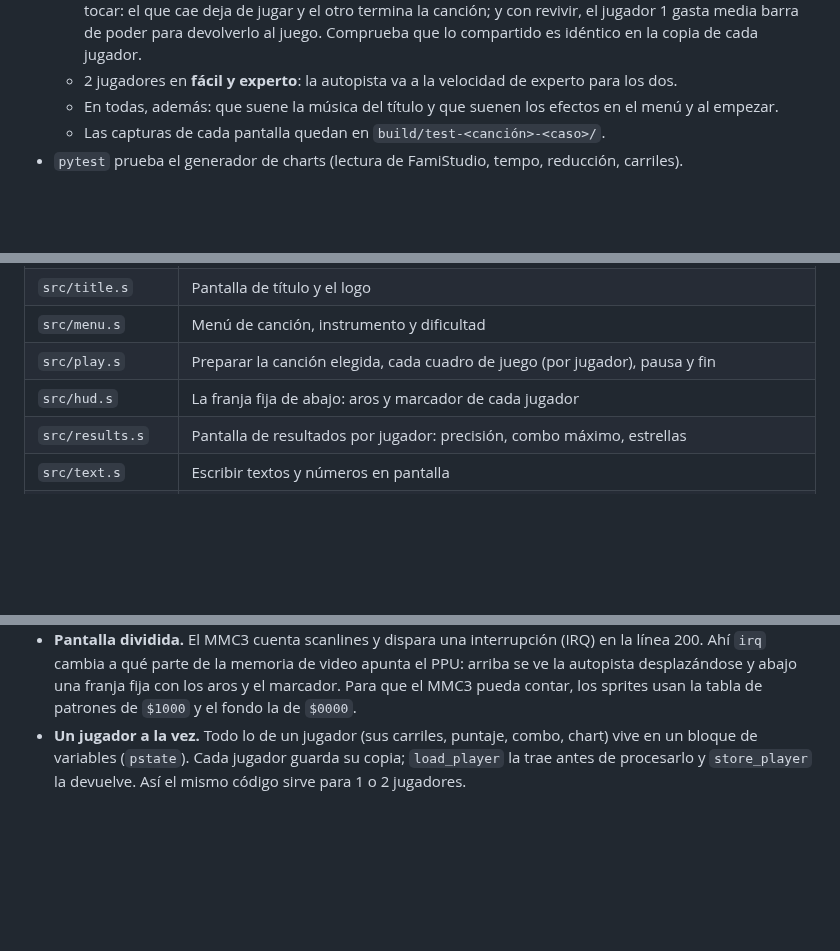
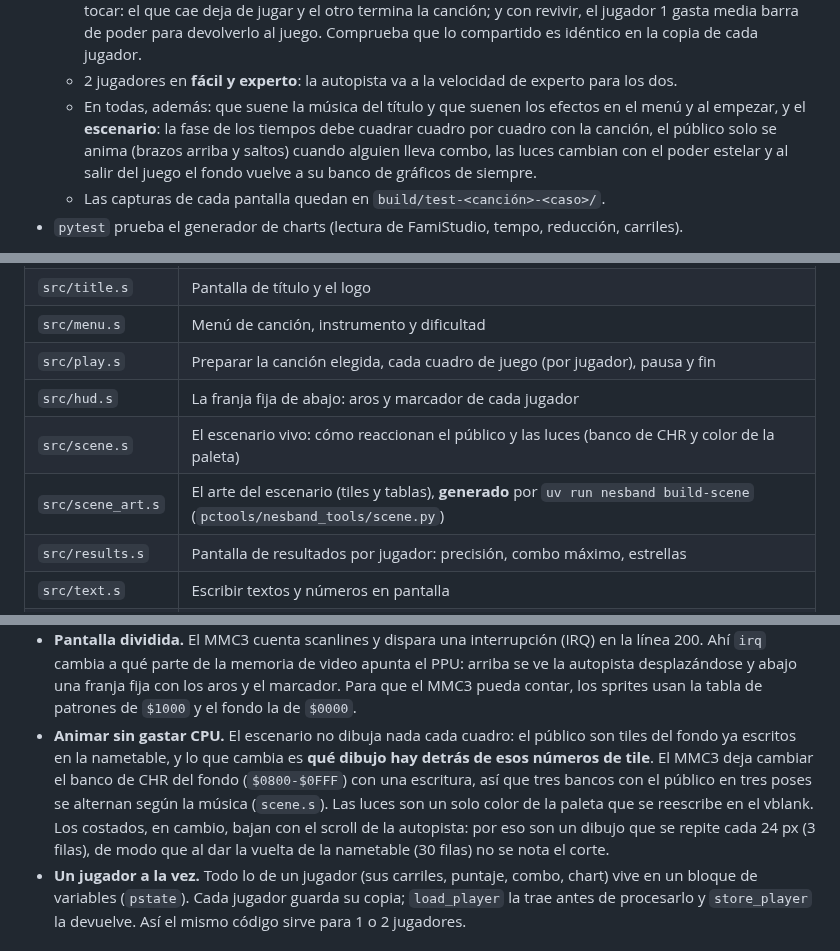
Before and after one commit to Xalcker/NESBand, a Markdown page: README.md, 3 parts joined by grey strips. Rendered like a GitHub page; blank space fills up the shorter version.

```diff
--- a/README.md
+++ b/README.md
@@ -307,7 +323,10 @@ copia del ROM (con su `.dbg` al lado) mientras se sigue compilando.
     jugador 1 gasta media barra de poder para devolverlo al juego. Comprueba que lo compartido es
     idéntico en la copia de cada jugador.
   - 2 jugadores en **fácil y experto**: la autopista va a la velocidad de experto para los dos.
-  - En todas, además: que suene la música del título y que suenen los efectos en el menú y al empezar.
+  - En todas, además: que suene la música del título y que suenen los efectos en el menú y al empezar,
+    y el **escenario**: la fase de los tiempos debe cuadrar cuadro por cuadro con la canción, el público
+    solo se anima (brazos arriba y saltos) cuando alguien lleva combo, las luces cambian con el poder
+    estelar y al salir del juego el fondo vuelve a su banco de gráficos de siempre.
   - Las capturas de cada pantalla quedan en `build/test-<canción>-<caso>/`.
 - `pytest` prueba el generador de charts (lectura de FamiStudio, tempo, reducción, carriles).
 
@@ -326,6 +345,8 @@ configuración normal. Ojo con la API de Lua de Mesen 2.1: el control va en el t
 | `src/menu.s` | Menú de canción, instrumento y dificultad |
 | `src/play.s` | Preparar la canción elegida, cada cuadro de juego (por jugador), pausa y fin |
 | `src/hud.s` | La franja fija de abajo: aros y marcador de cada jugador |
+| `src/scene.s` | El escenario vivo: cómo reaccionan el público y las luces (banco de CHR y color de la paleta) |
+| `src/scene_art.s` | El arte del escenario (tiles y tablas), **generado** por `uv run nesband build-scene` (`pctools/nesband_tools/scene.py`) |
 | `src/results.s` | Pantalla de resultados por jugador: precisión, combo máximo, estrellas |
 | `src/text.s` | Escribir textos y números en pantalla |
 | `src/highway.s` | La autopista: reloj de la canción, scroll, armado de cada fila de notas |
@@ -365,6 +386,13 @@ configuración normal. Ojo con la API de Lua de Mesen 2.1: el control va en el t
   `irq` cambia a qué parte de la memoria de video apunta el PPU: arriba se ve la autopista
   desplazándose y abajo una franja fija con los aros y el marcador. Para que el MMC3 pueda contar, los
   sprites usan la tabla de patrones de `$1000` y el fondo la de `$0000`.
+- **Animar sin gastar CPU.** El escenario no dibuja nada cada cuadro: el público son tiles del fondo
+  ya escritos en la nametable, y lo que cambia es **qué dibujo hay detrás de esos números de tile**.
+  El MMC3 deja cambiar el banco de CHR del fondo (`$0800-$0FFF`) con una escritura, así que tres
+  bancos con el público en tres poses se alternan según la música (`scene.s`). Las luces son un
+  solo color de la paleta que se reescribe en el vblank. Los costados, en cambio, bajan con el
+  scroll de la autopista: por eso son un dibujo que se repite cada 24 px (3 filas), de modo que
+  al dar la vuelta de la nametable (30 filas) no se nota el corte.
 - **Un jugador a la vez.** Todo lo de un jugador (sus carriles, puntaje, combo, chart) vive en un bloque
   de variables (`pstate`). Cada jugador guarda su copia; `load_player` la trae antes de procesarlo y
   `store_player` la devuelve. Así el mismo código sirve para 1 o 2 jugadores.
```
Also changed, not shown: other parts of README.md (+17 -1 lines), docs/escenario-1p.png (added), docs/escenario-2p.png (added), 12 other files.
